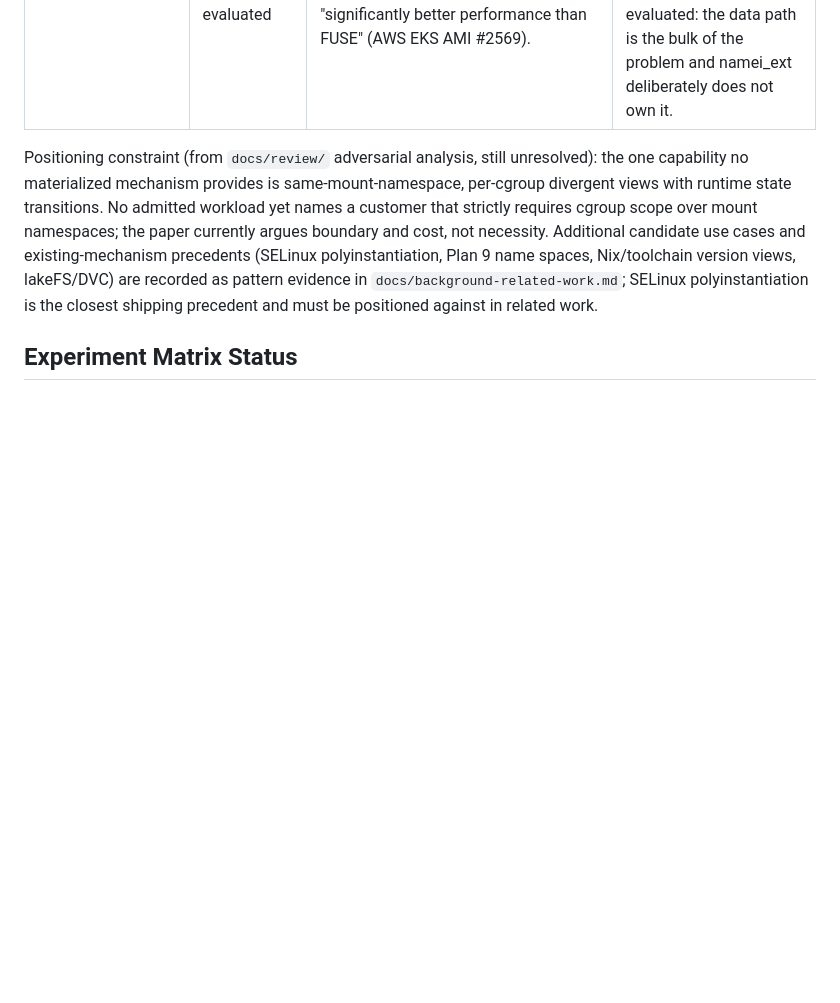
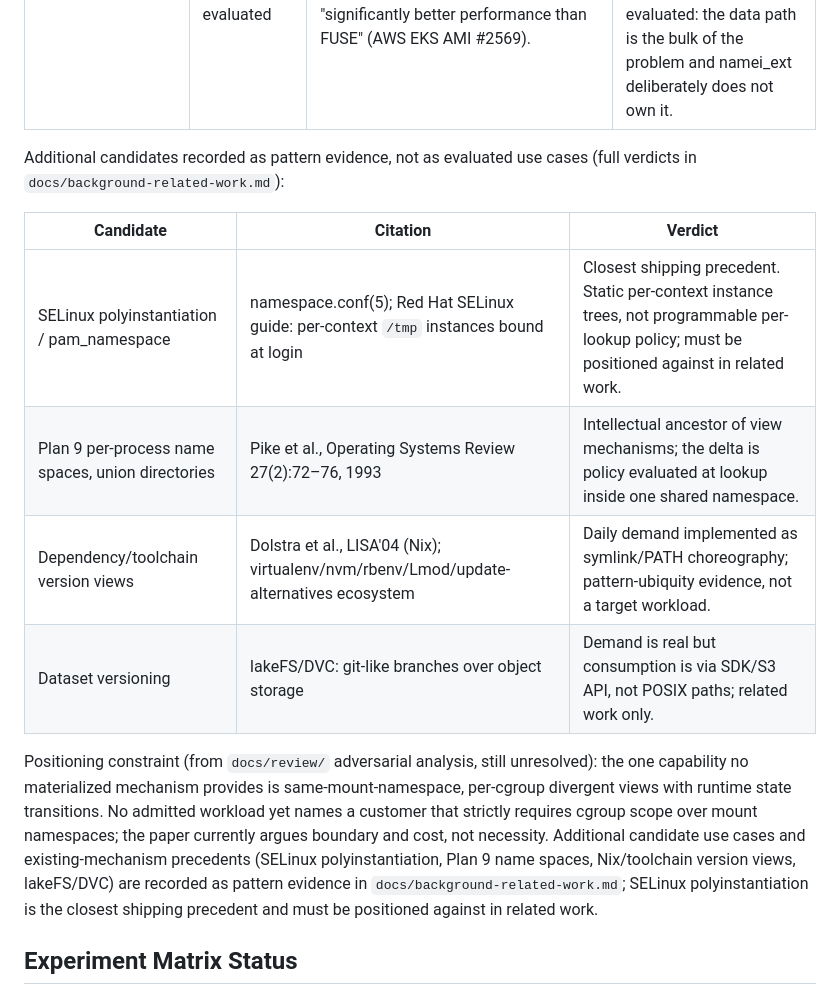
Before and after one commit to eunomia-bpf/namei_ext, a Markdown page: docs/evaluation.md, the part around the change. Rendered like a GitHub page; blank space fills up the shorter version.

Commit message:
Add additional use-case candidates table to evaluation.md
Polyinstantiation, Plan 9 name spaces, toolchain version views, and
dataset versioning are now visible in the Use Cases section itself as
pattern evidence, not only via the pointer to background-related-work.md.

```diff
--- a/docs/evaluation.md
+++ b/docs/evaluation.md
@@ -33,6 +33,16 @@ force them to own far more than name resolution.
 | Service/config rotation | Third use case (promoted 2026-07-25) | kubelet AtomicWriter already implements epoch switching as symlink retargeting at name resolution; official K8s docs document 60–90s propagation, subPath never updating, env requiring restart; Vault sidecars, Reloader, and nginx/envoy hot-restart are the workaround ecosystem; ingress-nginx embeds Lua to move object selection to request time. | The switch already lives at name resolution as a symlink hack; namei_ext removes the minute-scale reconcile trigger and the choreography for every app that re-resolves paths at open. Cannot help apps holding old fds. |
 | Checkpoint/restart remapping | Conditional | DMTCP path virtualization (Cluster'16, SELSE'17 with Intel) is the direct precedent, implemented as fragile LD_PRELOAD `open()` interposition. | Kubernetes keeps migration as a non-goal (KEP-2008) and CRIU `--external mnt` covers restore-time mapping. Weakest demand; do not invest before the first three. |
 | Remote filesystem cache | Motivation evidence only, not evaluated | s3fs/gcsfuse/JuiceFS are FUSE daemons with documented pain; lazy container-image pulling migrated from FUSE to in-kernel erofs+fscache for "significantly better performance than FUSE" (AWS EKS AMI #2569). | Strongest industrial proof that the boundary exists: the kernel absorbed the data path, but selection/visibility policy stays hardwired per system. Not evaluated: the data path is the bulk of the problem and namei_ext deliberately does not own it. |
+
+Additional candidates recorded as pattern evidence, not as evaluated use
+cases (full verdicts in `docs/background-related-work.md`):
+
+| Candidate | Citation | Verdict |
+| --- | --- | --- |
+| SELinux polyinstantiation / pam_namespace | namespace.conf(5); Red Hat SELinux guide: per-context `/tmp` instances bound at login | Closest shipping precedent. Static per-context instance trees, not programmable per-lookup policy; must be positioned against in related work. |
+| Plan 9 per-process name spaces, union directories | Pike et al., Operating Systems Review 27(2):72–76, 1993 | Intellectual ancestor of view mechanisms; the delta is policy evaluated at lookup inside one shared namespace. |
+| Dependency/toolchain version views | Dolstra et al., LISA'04 (Nix); virtualenv/nvm/rbenv/Lmod/update-alternatives ecosystem | Daily demand implemented as symlink/PATH choreography; pattern-ubiquity evidence, not a target workload. |
+| Dataset versioning | lakeFS/DVC: git-like branches over object storage | Demand is real but consumption is via SDK/S3 API, not POSIX paths; related work only. |
 
 Positioning constraint (from `docs/review/` adversarial analysis, still
 unresolved): the one capability no materialized mechanism provides is
```
